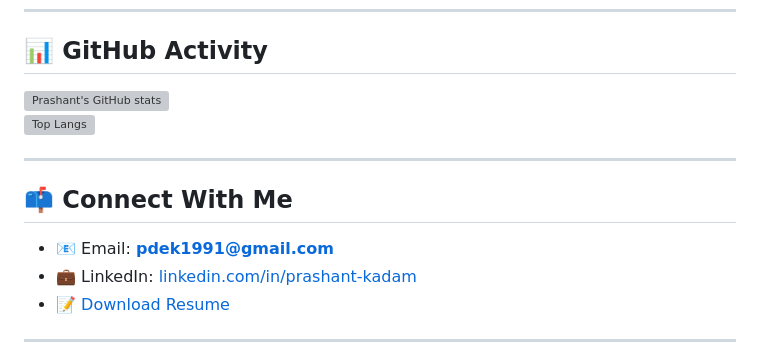
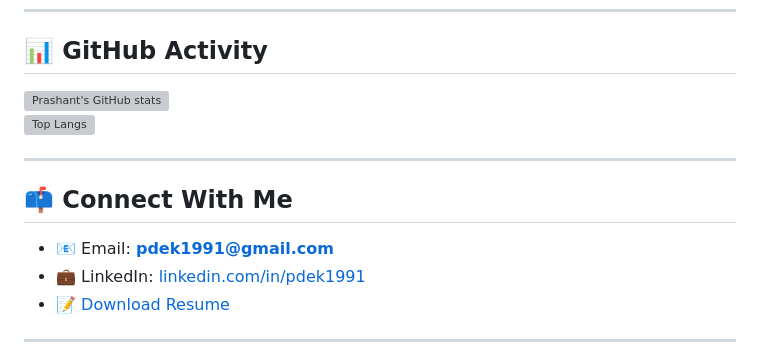
Before and after one commit to pdek1991/Pdek1991, a Markdown page: README.md, the part around one of its changes. Drawn GitHub-style; grey boxes are pictures that could not be loaded.

```diff
--- a/README.md
+++ b/README.md
@@ -74,7 +74,7 @@ I specialize in **Kubernetes, Docker, OpenShift, CI/CD pipelines, and system mon
 
 ## 📫 Connect With Me
 - 📧 Email: **pdek1991@gmail.com**
-- 💼 LinkedIn: [linkedin.com/in/prashant-kadam](https://www.linkedin.com/in/pdek1991)
+- 💼 LinkedIn: [linkedin.com/in/pdek1991](https://www.linkedin.com/in/pdek1991)
 - 📝 [Download Resume](./PRASHANT%20D%20KADAM_Resume%202025.pdf)
 
 ---
```
Also changed, not shown: other parts of README.md (+2 -2 lines).
